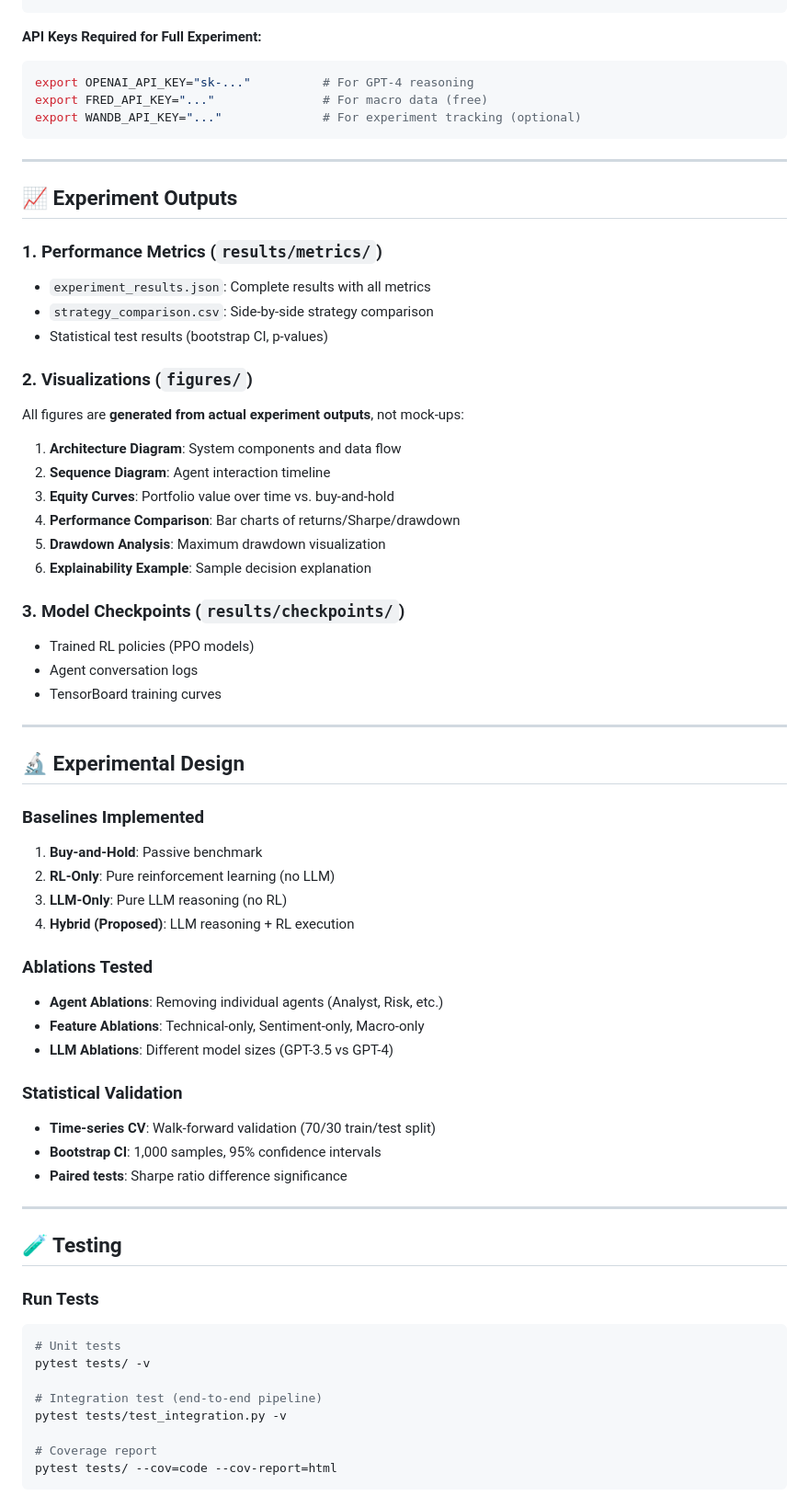
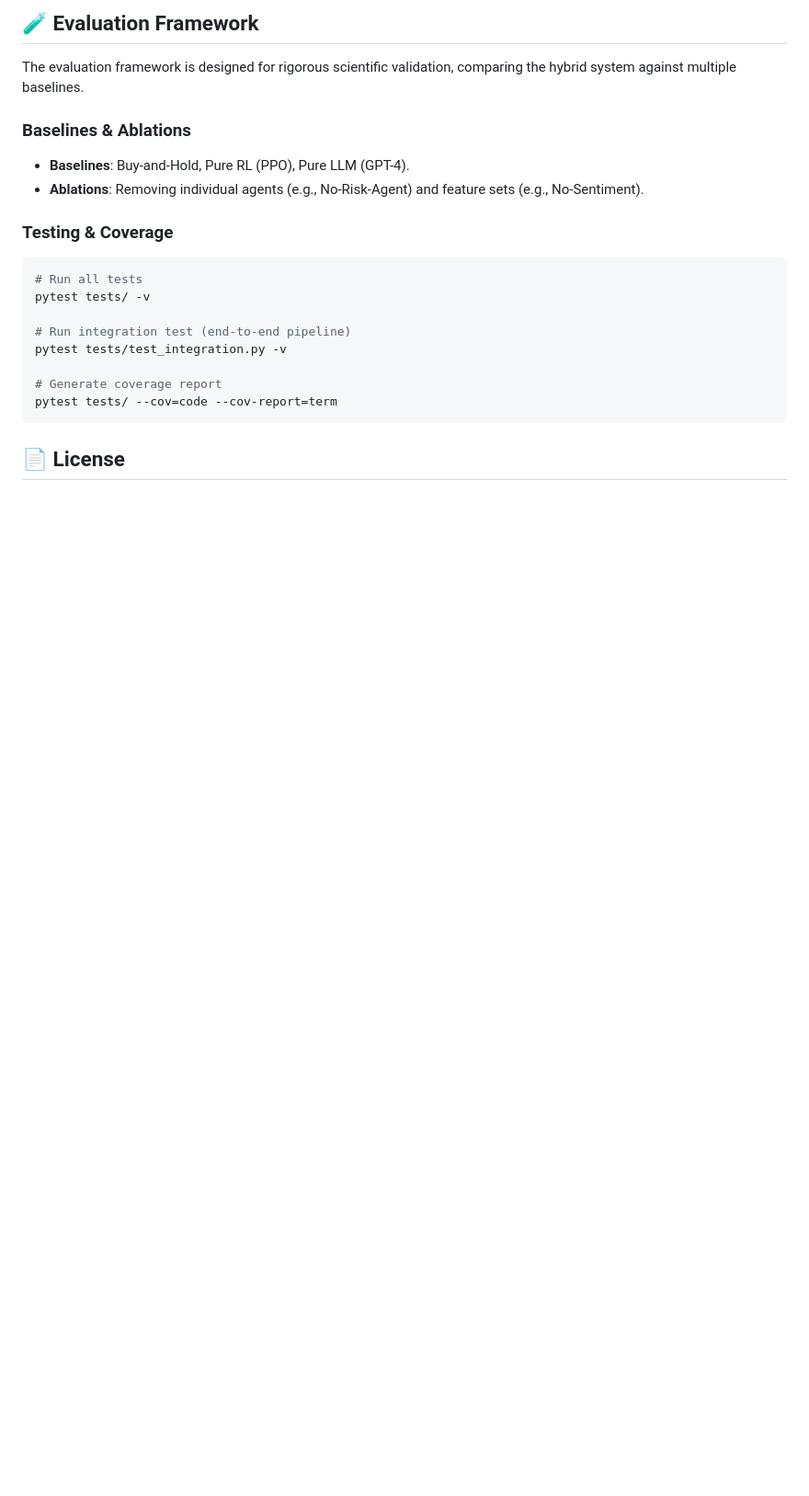
Before and after one commit to quantsingularity/LLM-Powered-Multi-Agent-Frameworks-for-Algorithmic-Trading, a Markdown page: README.md, the part around one of its changes. Shown at 92% size. Drawn GitHub-style; blank space fills up the shorter version.

Commit message:
Implement updates for better performance

````diff
--- a/README.md
+++ b/README.md
@@ -145,77 +143,24 @@ rl:
+## 🧪 Evaluation Framework
+
+The evaluation framework is designed for rigorous scientific validation, comparing the hybrid system against multiple baselines.
+
+### Baselines & Ablations
+
+- **Baselines**: Buy-and-Hold, Pure RL (PPO), Pure LLM (GPT-4).
+- **Ablations**: Removing individual agents (e.g., No-Risk-Agent) and feature sets (e.g., No-Sentiment).
+
+### Testing & Coverage
+
+```bash
+# Run all tests
+pytest tests/ -v
+
+# Run integration test (end-to-end pipeline)
+pytest tests/test_integration.py -v
+
+# Generate coverage report
+pytest tests/ --cov=code --cov-report=term
 ```
 
-**API Keys Required for Full Experiment:**
+## 📄 License
 
-```bash
-export OPENAI_API_KEY="sk-..."          # For GPT-4 reasoning
-export FRED_API_KEY="..."               # For macro data (free)
-export WANDB_API_KEY="..."              # For experiment tracking (optional)
-```
-
----
-
-## 📈 Experiment Outputs
-
-### 1. Performance Metrics (`results/metrics/`)
-
-- `experiment_results.json`: Complete results with all metrics
-- `strategy_comparison.csv`: Side-by-side strategy comparison
-- Statistical test results (bootstrap CI, p-values)
-
-### 2. Visualizations (`figures/`)
-
-All figures are **generated from actual experiment outputs**, not mock-ups:
-
-1. **Architecture Diagram**: System components and data flow
-2. **Sequence Diagram**: Agent interaction timeline
-3. **Equity Curves**: Portfolio value over time vs. buy-and-hold
-4. **Performance Comparison**: Bar charts of returns/Sharpe/drawdown
-5. **Drawdown Analysis**: Maximum drawdown visualization
-6. **Explainability Example**: Sample decision explanation
-
-### 3. Model Checkpoints (`results/checkpoints/`)
-
-- Trained RL policies (PPO models)
-- Agent conversation logs
-- TensorBoard training curves
-
----
-
-## 🔬 Experimental Design
-
-### Baselines Implemented
-
-1. **Buy-and-Hold**: Passive benchmark
-2. **RL-Only**: Pure reinforcement learning (no LLM)
-3. **LLM-Only**: Pure LLM reasoning (no RL)
-4. **Hybrid (Proposed)**: LLM reasoning + RL execution
-
-### Ablations Tested
-
-- **Agent Ablations**: Removing individual agents (Analyst, Risk, etc.)
-- **Feature Ablations**: Technical-only, Sentiment-only, Macro-only
-- **LLM Ablations**: Different model sizes (GPT-3.5 vs GPT-4)
-
-### Statistical Validation
-
-- **Time-series CV**: Walk-forward validation (70/30 train/test split)
-- **Bootstrap CI**: 1,000 samples, 95% confidence intervals
-- **Paired tests**: Sharpe ratio difference significance
-
----
-
-## 🧪 Testing
-
-### Run Tests
-
-```bash
-# Unit tests
-pytest tests/ -v
-
-# Integration test (end-to-end pipeline)
-pytest tests/test_integration.py -v
-
-# Coverage report
-pytest tests/ --cov=code --cov-report=html
-```
-
````
Also changed, not shown: other parts of README.md (+115 -220 lines).
